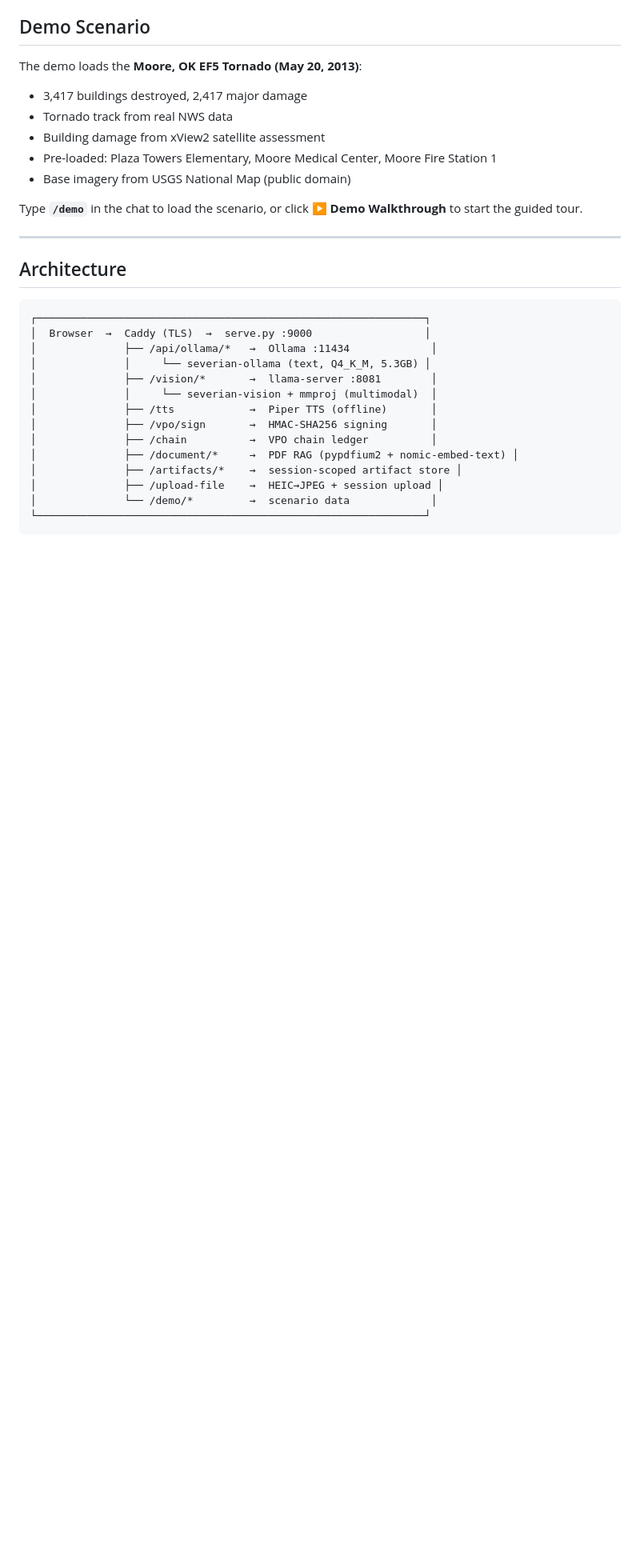
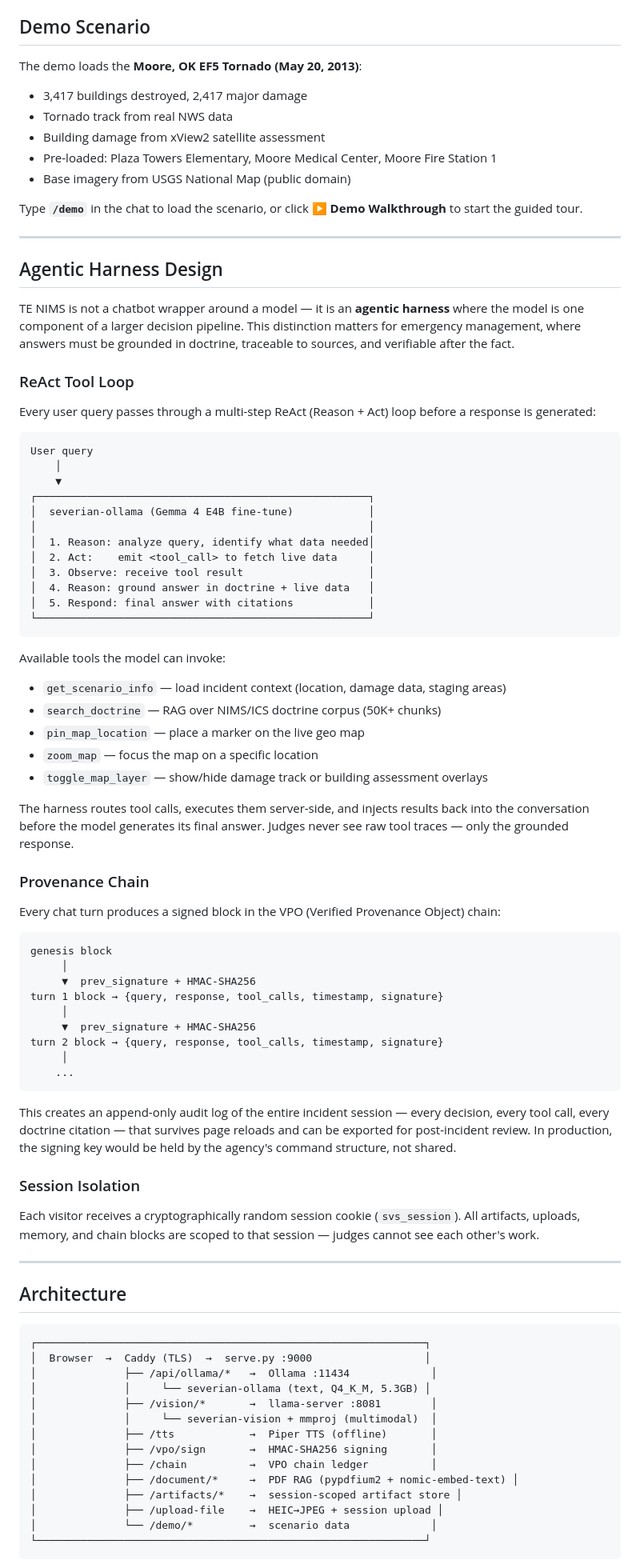
Before and after one commit to TerminusEstAI/te-nims-demo, a Markdown page: README.md, the part around the change. Shown at 80% size. Rendered like a GitHub page; blank space fills up the shorter version.

Commit message:
docs(README): add agentic harness section — ReAct loop, tool calls, provenance chain
Co-Authored-By: Claude Opus 4.7 (1M context) <noreply@anthropic.com>

````diff
--- a/README.md
+++ b/README.md
@@ -91,6 +91,62 @@ The demo loads the **Moore, OK EF5 Tornado (May 20, 2013)**:
 - Base imagery from USGS National Map (public domain)
 
 Type **`/demo`** in the chat to load the scenario, or click **▶ Demo Walkthrough** to start the guided tour.
+
+---
+
+## Agentic Harness Design
+
+TE NIMS is not a chatbot wrapper around a model — it is an **agentic harness** where the model is one component of a larger decision pipeline. This distinction matters for emergency management, where answers must be grounded in doctrine, traceable to sources, and verifiable after the fact.
+
+### ReAct Tool Loop
+
+Every user query passes through a multi-step ReAct (Reason + Act) loop before a response is generated:
+
+```
+User query
+    │
+    ▼
+┌─────────────────────────────────────────────────────┐
+│  severian-ollama (Gemma 4 E4B fine-tune)            │
+│                                                     │
+│  1. Reason: analyze query, identify what data needed│
+│  2. Act:    emit <tool_call> to fetch live data     │
+│  3. Observe: receive tool result                    │
+│  4. Reason: ground answer in doctrine + live data   │
+│  5. Respond: final answer with citations            │
+└─────────────────────────────────────────────────────┘
+```
+
+Available tools the model can invoke:
+- `get_scenario_info` — load incident context (location, damage data, staging areas)
+- `search_doctrine` — RAG over NIMS/ICS doctrine corpus (50K+ chunks)
+- `pin_map_location` — place a marker on the live geo map
+- `zoom_map` — focus the map on a specific location
+- `toggle_map_layer` — show/hide damage track or building assessment overlays
+
+The harness routes tool calls, executes them server-side, and injects results back into the conversation before the model generates its final answer. Judges never see raw tool traces — only the grounded response.
+
+### Provenance Chain
+
+Every chat turn produces a signed block in the VPO (Verified Provenance Object) chain:
+
+```
+genesis block
+     │
+     ▼  prev_signature + HMAC-SHA256
+turn 1 block → {query, response, tool_calls, timestamp, signature}
+     │
+     ▼  prev_signature + HMAC-SHA256
+turn 2 block → {query, response, tool_calls, timestamp, signature}
+     │
+    ...
+```
+
+This creates an append-only audit log of the entire incident session — every decision, every tool call, every doctrine citation — that survives page reloads and can be exported for post-incident review. In production, the signing key would be held by the agency's command structure, not shared.
+
+### Session Isolation
+
+Each visitor receives a cryptographically random session cookie (`svs_session`). All artifacts, uploads, memory, and chain blocks are scoped to that session — judges cannot see each other's work.
 
 ---
 
````
